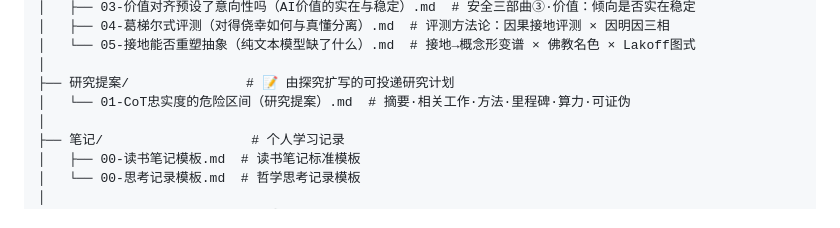
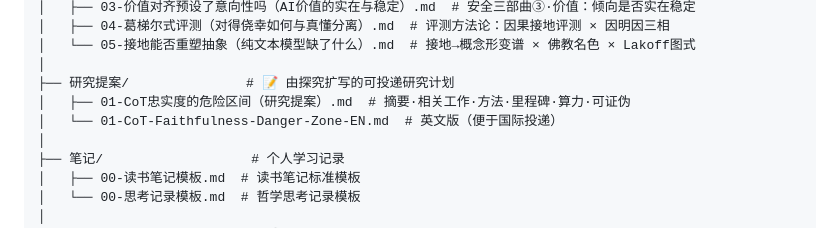
Before and after one commit to zzz96753/philosophy-system, a Markdown page: 哲学体系/README.md, the part around the change. GitHub-like rendering.

```diff
--- a/哲学体系/README.md
+++ b/哲学体系/README.md
@@ -50,7 +50,8 @@
 │   └── 05-接地能否重塑抽象（纯文本模型缺了什么）.md  # 接地→概念形变谱 × 佛教名色 × Lakoff图式
 │
 ├── 研究提案/               # 📝 由探究扩写的可投递研究计划
-│   └── 01-CoT忠实度的危险区间（研究提案）.md  # 摘要·相关工作·方法·里程碑·算力·可证伪
+│   ├── 01-CoT忠实度的危险区间（研究提案）.md  # 摘要·相关工作·方法·里程碑·算力·可证伪
+│   └── 01-CoT-Faithfulness-Danger-Zone-EN.md  # 英文版（便于国际投递）
 │
 ├── 笔记/                   # 个人学习记录
 │   ├── 00-读书笔记模板.md  # 读书笔记标准模板
```
Also changed, not shown: 哲学体系/研究提案/01-CoT-Faithfulness-Danger-Zone-EN.md (added, +137 -0 lines).
